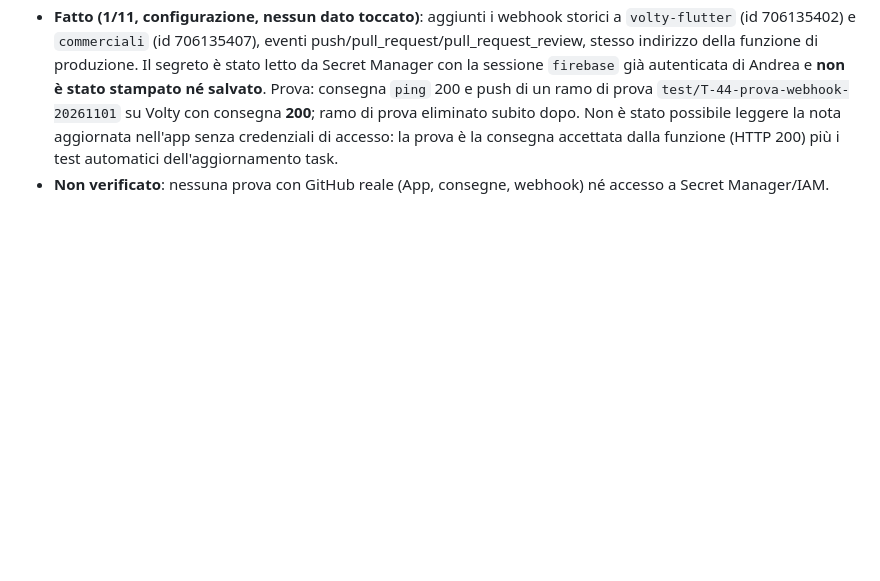
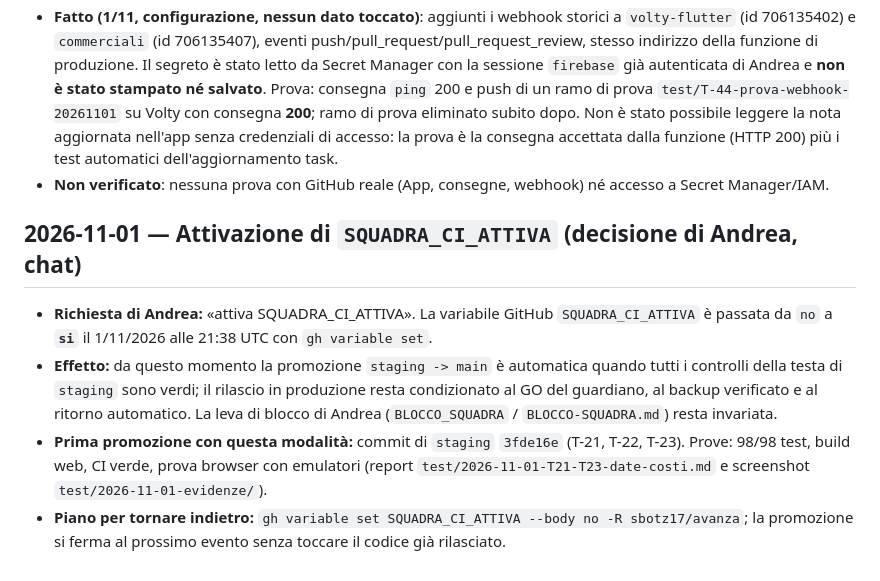
Before and after one commit to sbotz17/avanza, a Markdown page: docs/progetto/registro-decisioni.md, the part around the change. Drawn GitHub-style; blank space fills up the shorter version.

Commit message:
T-23: registra l'attivazione di SQUADRA_CI_ATTIVA richiesta da Andrea

```diff
--- a/docs/progetto/registro-decisioni.md
+++ b/docs/progetto/registro-decisioni.md
@@ -336,3 +336,9 @@ funzioni, dispositivi o link e non unisce pull request.
 - **Repository dell'account senza progetto** (al 1/11): `fantafriend`, `fantami`, `campionato-broccoli`, `squadraalphalab`. Nessuno ha il topic `avanza-ignora`. **Fatto**: caricati subito con l'azione `crea-progetto` (solo aggiunte, backup verificato prima di ogni scrittura): Fantafriend (`JPMHxH0Ef2Phndmk7AiM`, codice FH3ZCL), Fantami (`12Rlby97kWsA56CaOBCg`, ANWH7R), Campionato Broccoli (`xdMUE5iTqWmos7ntz78l`, 4W3W6A), Squadra Alpha Lab (`RxysO5FYqlOhZ0MSqbPY`, 9KTXT2). Ora i progetti sono 7, tutti dello stesso proprietario. La creazione automatica resta da accendere quando ci sarà l'App; se Andrea non vuole uno di questi progetti, si disattiva/elimina solo con lui.
 - **Fatto (1/11, configurazione, nessun dato toccato)**: aggiunti i webhook storici a `volty-flutter` (id 706135402) e `commerciali` (id 706135407), eventi push/pull_request/pull_request_review, stesso indirizzo della funzione di produzione. Il segreto è stato letto da Secret Manager con la sessione `firebase` già autenticata di Andrea e **non è stato stampato né salvato**. Prova: consegna `ping` 200 e push di un ramo di prova `test/T-44-prova-webhook-20261101` su Volty con consegna **200**; ramo di prova eliminato subito dopo. Non è stato possibile leggere la nota aggiornata nell'app senza credenziali di accesso: la prova è la consegna accettata dalla funzione (HTTP 200) più i test automatici dell'aggiornamento task.
 - **Non verificato**: nessuna prova con GitHub reale (App, consegne, webhook) né accesso a Secret Manager/IAM.
+
+## 2026-11-01 — Attivazione di `SQUADRA_CI_ATTIVA` (decisione di Andrea, chat)
+- **Richiesta di Andrea:** «attiva SQUADRA_CI_ATTIVA». La variabile GitHub `SQUADRA_CI_ATTIVA` è passata da `no` a **`si`** il 1/11/2026 alle 21:38 UTC con `gh variable set`.
+- **Effetto:** da questo momento la promozione `staging -> main` è automatica quando tutti i controlli della testa di `staging` sono verdi; il rilascio in produzione resta condizionato al GO del guardiano, al backup verificato e al ritorno automatico. La leva di blocco di Andrea (`BLOCCO_SQUADRA` / `BLOCCO-SQUADRA.md`) resta invariata.
+- **Prima promozione con questa modalità:** commit di `staging` `3fde16e` (T-21, T-22, T-23). Prove: 98/98 test, build web, CI verde, prova browser con emulatori (report `test/2026-11-01-T21-T23-date-costi.md` e screenshot `test/2026-11-01-evidenze/`).
+- **Piano per tornare indietro:** `gh variable set SQUADRA_CI_ATTIVA --body no -R sbotz17/avanza`; la promozione si ferma al prossimo evento senza toccare il codice già rilasciato.
```
